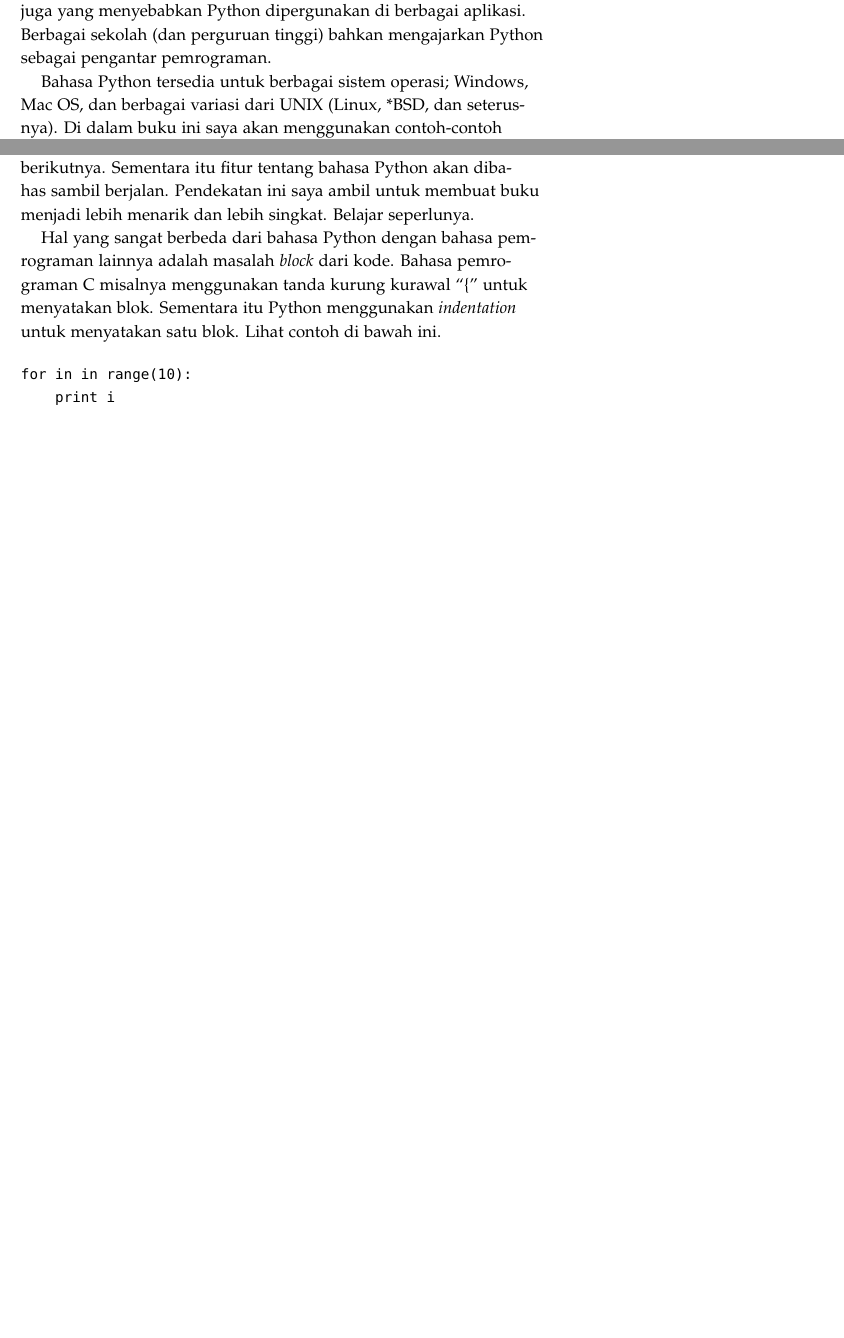
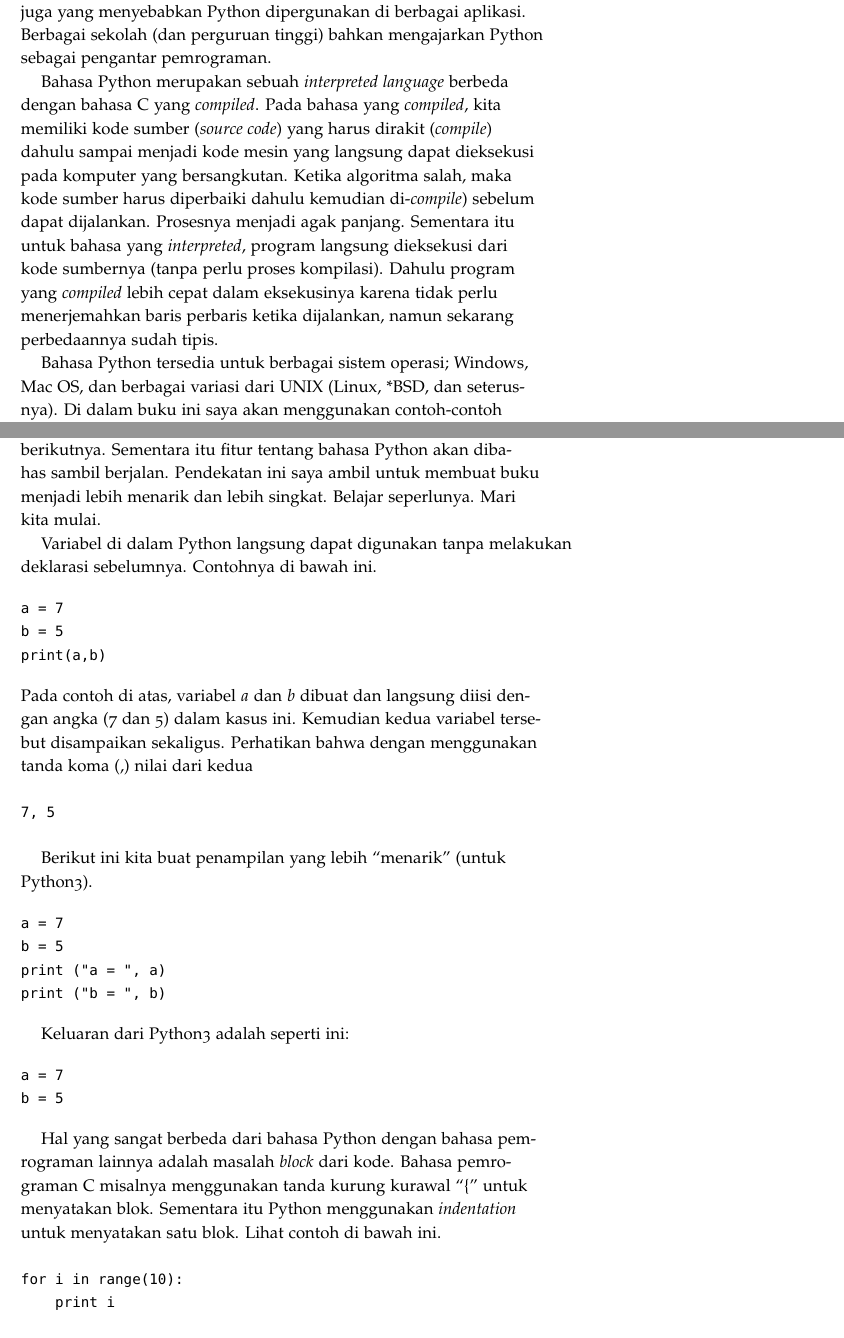
Before and after one commit to rahard/buku-python, a LaTeX book (python.tex, which reads pendahuluan.tex): two parts of pages 7 and 8 of 21 before the commit and two parts of pages 7 and 9 of 21 after it, joined at a grey line, cut so that both start at the same text, the shorter picture padded with empty space. Compiled offline with pdfLaTeX.

Commit message:
bug fixes

```diff
--- a/pendahuluan.tex
+++ b/pendahuluan.tex
@@ -4,6 +4,18 @@ dipelajari, tersedia dan banyak {\em library}-nya. Nanti akan kita bahas beberap
 library Python ini. Lengkapnya library ini juga yang menyebabkan
 Python dipergunakan di berbagai aplikasi. Berbagai sekolah (dan
 perguruan tinggi) bahkan mengajarkan Python sebagai pengantar pemrograman.
+
+Bahasa Python merupakan sebuah {\em interpreted language} berbeda dengan
+bahasa C yang {\em compiled}. Pada bahasa yang {\em compiled}, kita memiliki
+kode sumber ({\em source code}) yang harus dirakit ({\em compile}) dahulu
+sampai menjadi kode mesin yang langsung dapat dieksekusi pada komputer
+yang bersangkutan. Ketika algoritma salah, maka kode sumber harus diperbaiki
+dahulu kemudian di-{\em compile}) sebelum dapat dijalankan. Prosesnya
+menjadi agak panjang. Sementara itu untuk bahasa yang {\em interpreted},
+program langsung dieksekusi dari kode sumbernya (tanpa perlu proses kompilasi).
+Dahulu program yang {\em compiled} lebih cepat dalam eksekusinya karena
+tidak perlu menerjemahkan baris perbaris ketika dijalankan, namun sekarang
+perbedaannya sudah tipis.
 
 Bahasa Python tersedia untuk berbagai sistem operasi; Windows, Mac OS, dan
 berbagai variasi dari UNIX (Linux, *BSD, dan seterusnya). Di dalam buku ini
@@ -68,13 +85,43 @@ Hello, world!
 Tentang bahasa Python itu sendiri akan diperdalam pada versi berikutnya.
 Sementara itu fitur tentang bahasa Python akan dibahas sambil berjalan.
 Pendekatan ini saya ambil untuk membuat buku menjadi lebih menarik dan lebih
-singkat. Belajar seperlunya.
+singkat. Belajar seperlunya. Mari kita mulai.
+
+Variabel di dalam Python langsung dapat digunakan tanpa melakukan deklarasi
+sebelumnya. Contohnya di bawah ini.
+\begin{verbatim}
+a = 7
+b = 5
+print(a,b)
+\end{verbatim}
+Pada contoh di atas, variabel $a$ dan $b$ dibuat dan langsung diisi dengan
+angka (7 dan 5) dalam kasus ini.
+Kemudian kedua variabel tersebut disampaikan sekaligus.
+Perhatikan bahwa dengan menggunakan tanda koma (,) nilai dari kedua
+
+\begin{verbatim}
+7, 5
+\end{verbatim}
+
+Berikut ini kita buat penampilan yang lebih ``menarik'' (untuk Python3).
+\begin{verbatim}
+a = 7
+b = 5
+print ("a = ", a)
+print ("b = ", b)
+\end{verbatim}
+
+Keluaran dari Python3 adalah seperti ini:
+\begin{verbatim}
+a = 7
+b = 5
+\end{verbatim}
 
 Hal yang sangat berbeda dari bahasa Python dengan
 bahasa pemrograman lainnya adalah masalah {\em block} dari kode. Bahasa pemrograman C misalnya menggunakan tanda kurung kurawal ``\{'' untuk menyatakan blok. Sementara itu Python menggunakan {\em indentation} untuk menyatakan satu blok. Lihat contoh di bawah ini.
 
 \begin{verbatim}
-for in in range(10):
+for i in range(10):
     print i
 \end{verbatim}
 
```
Also changed, not shown: python.pdf, pendahuluan.tex (7 more changed lines), 3 other files.
